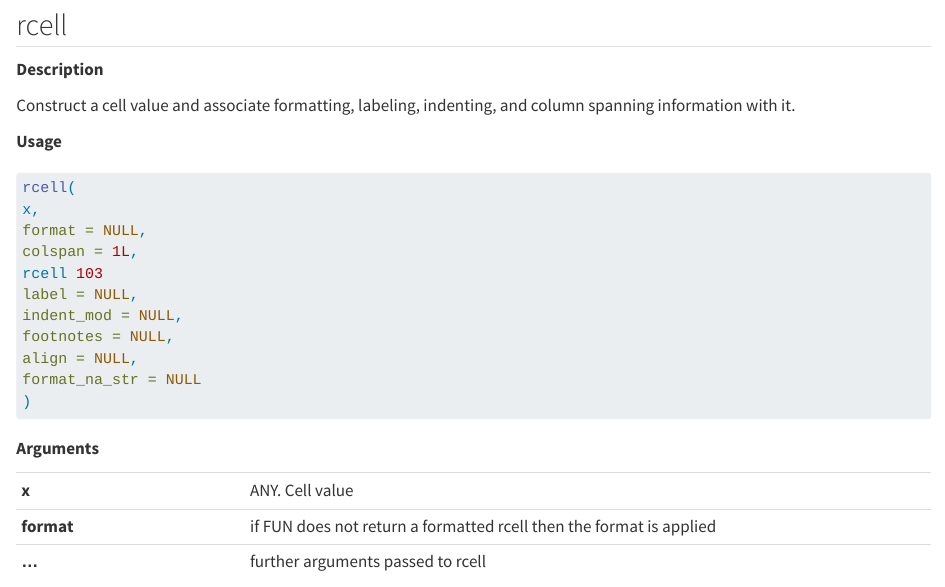
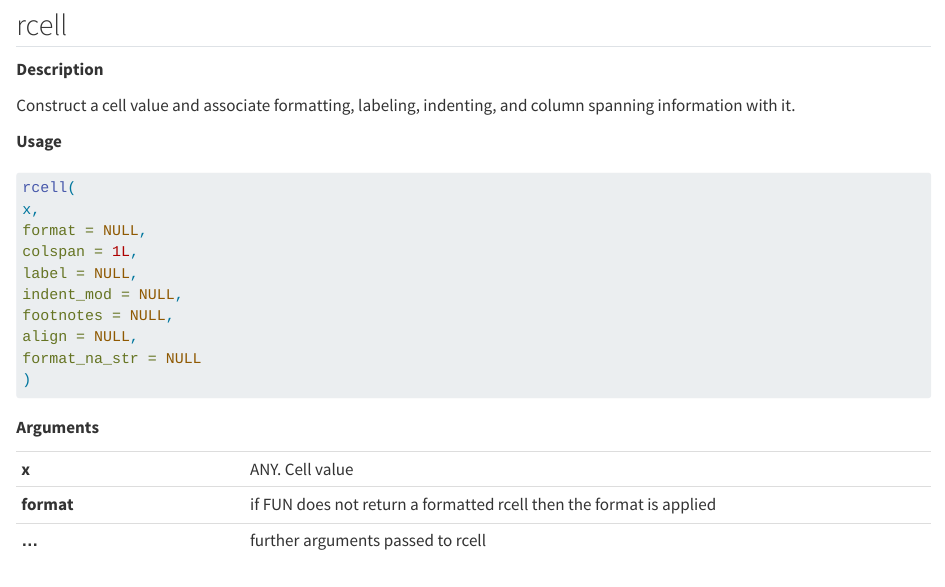
Before and after one commit to zq2323/us, a Quarto document (posts/rtables/customize_cell.qmd): the page in a window 1100 px wide, from 210 px down. Rendered offline with R 4.5, knitr and Pandoc in place of Quarto, with nearby package versions; some code elsewhere in the file could not run offline.

Commit message:
fix typo

```diff
--- a/posts/rtables/customize_cell.qmd
+++ b/posts/rtables/customize_cell.qmd
@@ -32,7 +32,6 @@ rcell(
 x,
 format = NULL,
 colspan = 1L,
-rcell 103
 label = NULL,
 indent_mod = NULL,
 footnotes = NULL,
```
